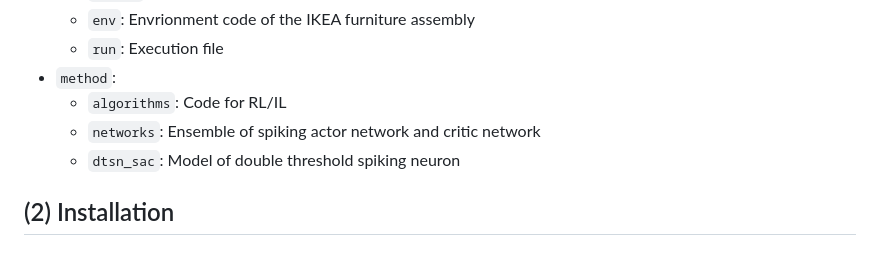
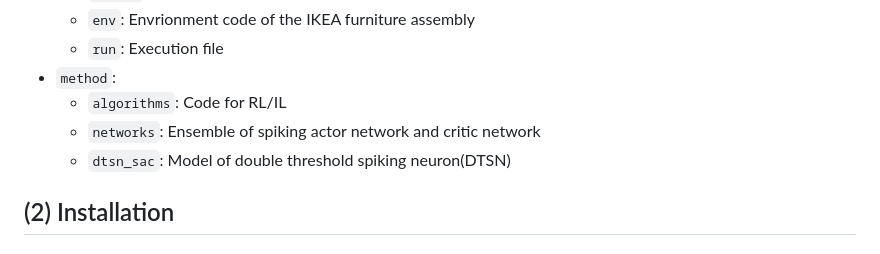
Before and after one commit to Xiangyu-Lee/DTSN, a Markdown page: readme.md, the part around the change. Rendered like a GitHub page.

```diff
--- a/readme.md
+++ b/readme.md
@@ -31,7 +31,7 @@ The structure of the repository:
 - `method`:
   - `algorithms`: Code for RL/IL
   - `networks`: Ensemble of spiking actor network and critic network
-  - `dtsn_sac`: Model of double threshold spiking neuron
+  - `dtsn_sac`: Model of double threshold spiking neuron(DTSN)
 
 ## (2) Installation
 
```
